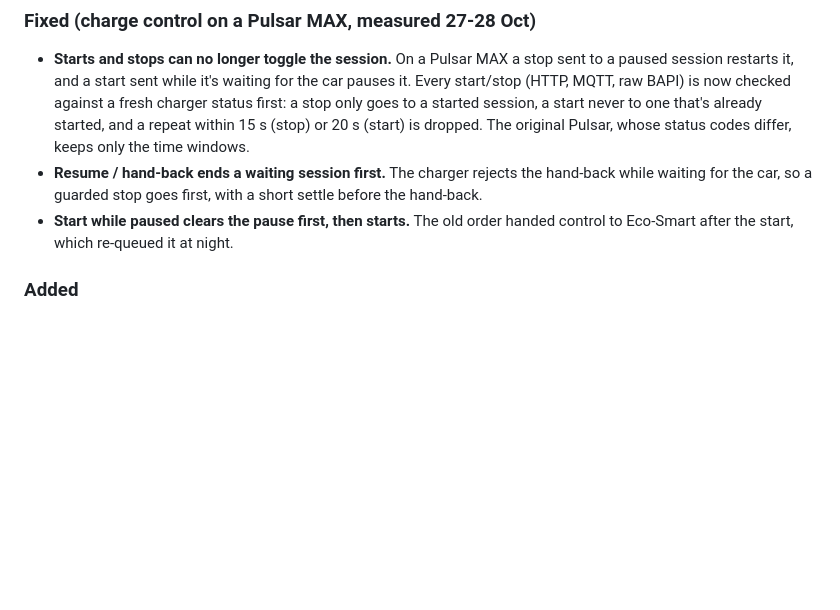
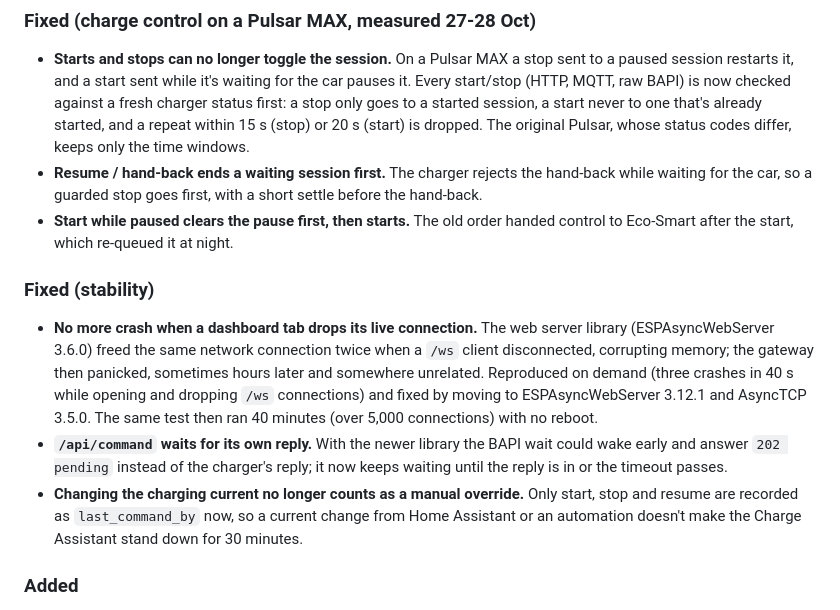
Before and after one commit to botts7/esp32-wallbox, a Markdown page: CHANGELOG.md, the part around the change. Rendered like a GitHub page; blank space fills up the shorter version.

Commit message:
docs: changelog for the crash fix, command wait and current-change override
Co-Authored-By: Claude Opus 5.5 (1M context) <noreply@anthropic.com>

```diff
--- a/CHANGELOG.md
+++ b/CHANGELOG.md
@@ -19,6 +19,22 @@ Format based on [Keep a Changelog](https://keepachangelog.com/en/1.1.0/).
   short settle before the hand-back.
 - **Start while paused clears the pause first, then starts.** The old order
   handed control to Eco-Smart after the start, which re-queued it at night.
+
+### Fixed (stability)
+- **No more crash when a dashboard tab drops its live connection.** The web
+  server library (ESPAsyncWebServer 3.6.0) freed the same network connection
+  twice when a `/ws` client disconnected, corrupting memory; the gateway then
+  panicked, sometimes hours later and somewhere unrelated. Reproduced on demand
+  (three crashes in 40 s while opening and dropping `/ws` connections) and
+  fixed by moving to ESPAsyncWebServer 3.12.1 and AsyncTCP 3.5.0. The same
+  test then ran 40 minutes (over 5,000 connections) with no reboot.
+- **`/api/command` waits for its own reply.** With the newer library the BAPI
+  wait could wake early and answer `202 pending` instead of the charger's
+  reply; it now keeps waiting until the reply is in or the timeout passes.
+- **Changing the charging current no longer counts as a manual override.**
+  Only start, stop and resume are recorded as `last_command_by` now, so a
+  current change from Home Assistant or an automation doesn't make the Charge
+  Assistant stand down for 30 minutes.
 
 ### Added
 - **W5500 Ethernet gateways can update from Home Assistant.** Releases now attach
```
